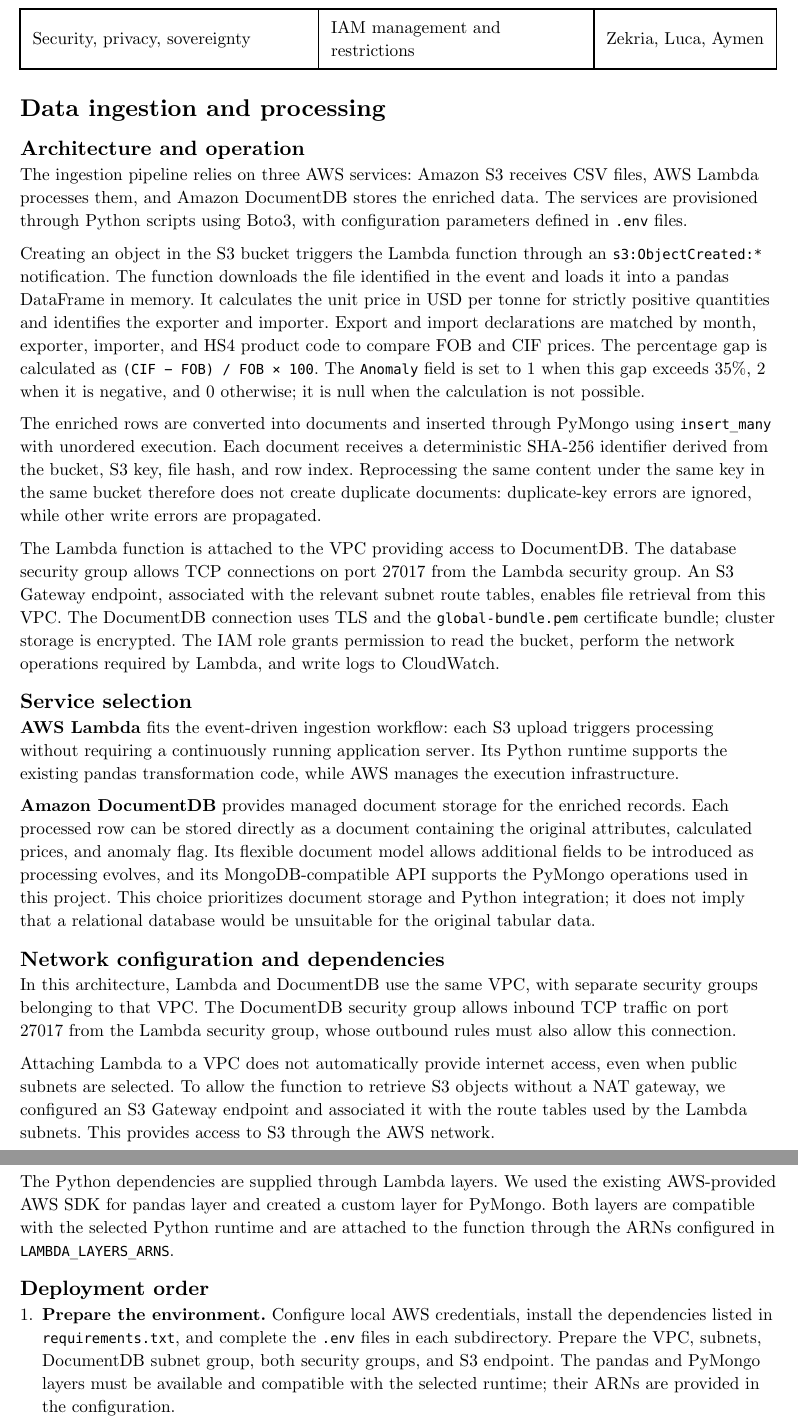
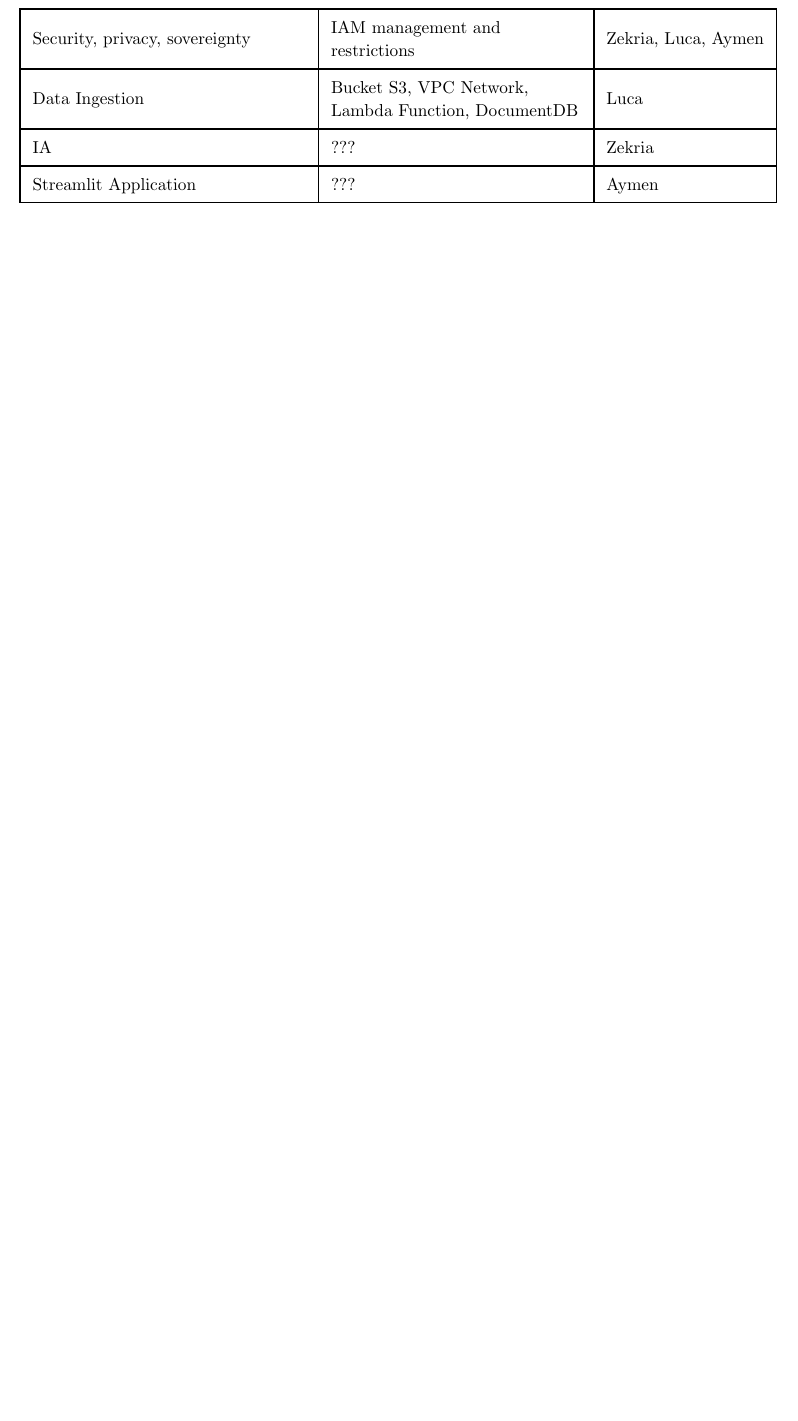
Before and after one commit to Aymen-Belkacem/Cloudsys-project, a Typst document (docs/main.typ): two parts of pages 2 and 3 of 3 before the commit and part of page 2 of 2 after it, the two joined at a grey line, cut so that both start at the same text, the shorter picture padded with empty space. Compiled offline with Typst 0.15.

Commit message:
INGESTION RAPPORT AGAIN?

```diff
--- a/docs/main.typ
+++ b/docs/main.typ
@@ -48,35 +49,8 @@
   [Design of the architecture], [Validated diagram], [Zekria, Luca, Aymen],
   [Deployment and implementation], [Active pipelines and App Runner], [Zekria, Luca, Aymen],
   [Comparative study of cloud services], [Final AWS services selection], [Zekria, Luca, Aymen],
-  [Security, privacy, sovereignty], [IAM management and restrictions], [Zekria, Luca, Aymen]
+  [Security, privacy, sovereignty], [IAM management and restrictions], [Zekria, Luca, Aymen],
+  [Data Ingestion], [Bucket S3, VPC Network, Lambda Function, DocumentDB], [Luca],
+  [IA], [???], [Zekria],
+  [Streamlit Application], [???], [Aymen]
 )
-
-= Data ingestion and processing
-
-== Architecture and operation
-
-The ingestion pipeline relies on three AWS services: Amazon S3 receives CSV files, AWS Lambda processes them, and Amazon DocumentDB stores the enriched data. The services are provisioned through Python scripts using Boto3, with configuration parameters defined in `.env` files.
-
-Creating an object in the S3 bucket triggers the Lambda function through an `s3:ObjectCreated:*` notification. The function downloads the file identified in the event and loads it into a pandas DataFrame in memory. It calculates the unit price in USD per tonne for strictly positive quantities and identifies the exporter and importer. Export and import declarations are matched by month, exporter, importer, and HS4 product code to compare FOB and CIF prices. The percentage gap is calculated as `(CIF − FOB) / FOB × 100`. The `Anomaly` field is set to 1 when this gap exceeds 35%, 2 when it is negative, and 0 otherwise; it is null when the calculation is not possible.
-
-The enriched rows are converted into documents and inserted through PyMongo using `insert_many` with unordered execution. Each document receives a deterministic SHA-256 identifier derived from the bucket, S3 key, file hash, and row index. Reprocessing the same content under the same key in the same bucket therefore does not create duplicate documents: duplicate-key errors are ignored, while other write errors are propagated.
-
-The Lambda function is attached to the VPC providing access to DocumentDB. The database security group allows TCP connections on port 27017 from the Lambda security group. An S3 Gateway endpoint, associated with the relevant subnet route tables, enables file retrieval from this VPC. The DocumentDB connection uses TLS and the `global-bundle.pem` certificate bundle; cluster storage is encrypted. The IAM role grants permission to read the bucket, perform the network operations required by Lambda, and write logs to CloudWatch.
-
-== Service selection
-
-*AWS Lambda* fits the event-driven ingestion workflow: each S3 upload triggers processing without requiring a continuously running application server. Its Python runtime supports the existing pandas transformation code, while AWS manages the execution infrastructure.
-
-*Amazon DocumentDB* provides managed document storage for the enriched records. Each processed row can be stored directly as a document containing the original attributes, calculated prices, and anomaly flag. Its flexible document model allows additional fields to be introduced as processing evolves, and its MongoDB-compatible API supports the PyMongo operations used in this project. This choice prioritizes document storage and Python integration; it does not imply that a relational database would be unsuitable for the original tabular data.
-
-== Network configuration and dependencies
-
-In this architecture, Lambda and DocumentDB use the same VPC, with separate security groups belonging to that VPC. The DocumentDB security group allows inbound TCP traffic on port 27017 from the Lambda security group, whose outbound rules must also allow this connection.
-
-Attaching Lambda to a VPC does not automatically provide internet access, even when public subnets are selected. To allow the function to retrieve S3 objects without a NAT gateway, we configured an S3 Gateway endpoint and associated it with the route tables used by the Lambda subnets. This provides access to S3 through the AWS network.
-
-The Python dependencies are supplied through Lambda layers. We used the existing AWS-provided AWS SDK for pandas layer and created a custom layer for PyMongo. Both layers are compatible with the selected Python runtime and are attached to the function through the ARNs configured in `LAMBDA_LAYERS_ARNS`.
-
-== Deployment order
-
-+ *Prepare the environment.* Configure local AWS credentials, install the dependencies listed in `requirements.txt`, and complete the `.env` files in each subdirectory. Prepare the VPC, subnets, DocumentDB subnet group, both security groups, and S3 endpoint. The pandas and PyMongo layers must be available and compatible with the selected runtime; their ARNs are provided in the configuration.
```
Also changed, not shown: ingestion/readme.md (added), docs/main.typ (8 more changed lines).
